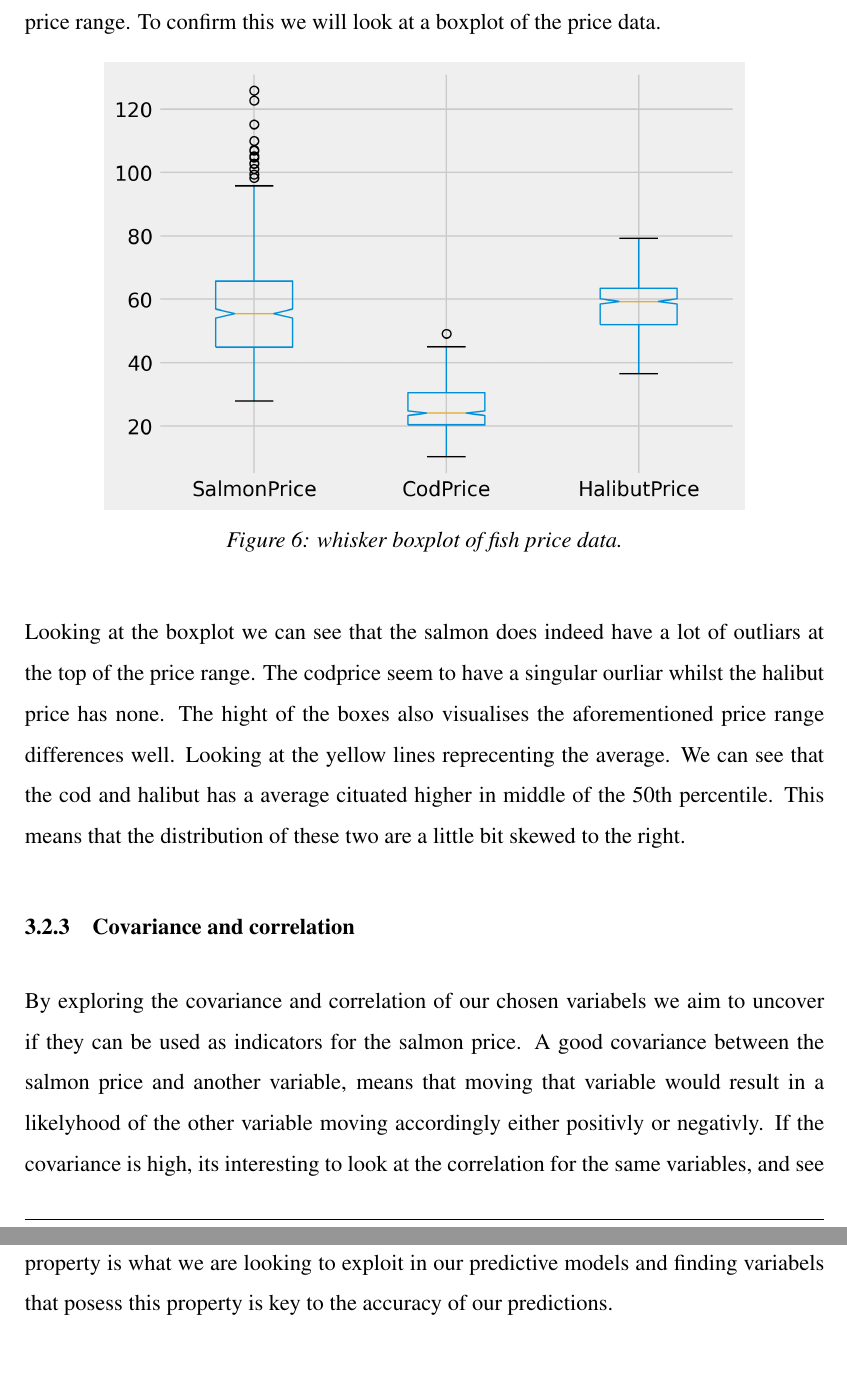
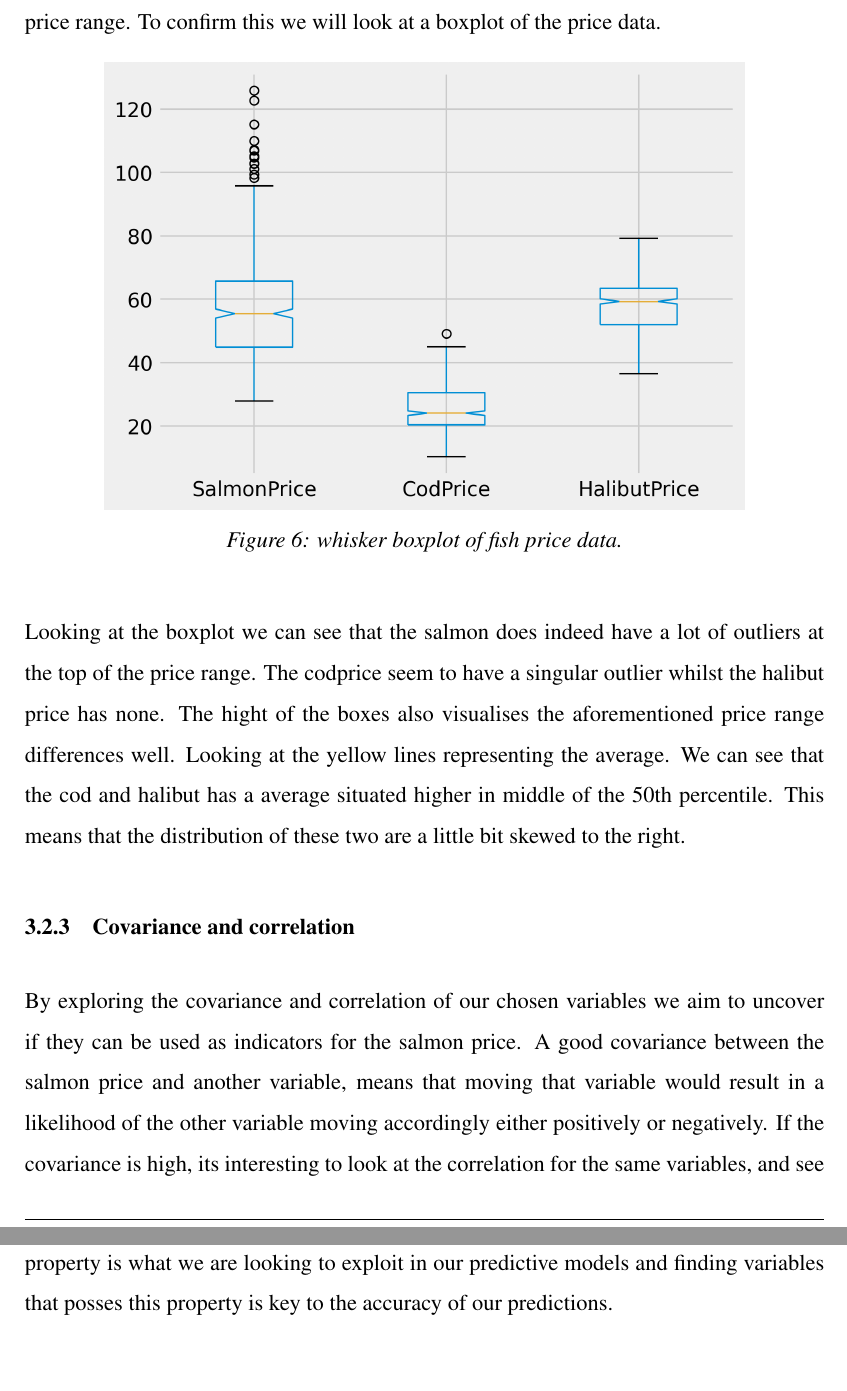
Before and after one commit to BachelorLaks/bachelor2023, a LaTeX document (main.tex, which reads Sections/Methodology.tex): two parts of pages 23 and 24 of 50, joined at a grey line, cut so that both start at the same text. Compiled offline with pdfLaTeX.

Commit message:
Word fixes

```diff
--- a/Sections/Methodology.tex
+++ b/Sections/Methodology.tex
@@ -62,10 +62,10 @@ Looking at this we can see that the halibut is very similar to the salmon in pri
     \caption[Whisker boxplot of fish price data]{whisker boxplot of fish price data.}\label{fig:Whisker boxplot}
 \end{figure}
 
-Looking at the boxplot we can see that the salmon does indeed have a lot of outliars at the top of the price range. The codprice seem to have a singular ourliar whilst the halibut price has none. The hight of the boxes also visualises the aforementioned price range differences well. Looking at the yellow lines reprecenting the average. We can see that the cod and halibut has a average cituated higher in middle of the 50th percentile. This means that the distribution of these two are a  little bit skewed to the right.
+Looking at the boxplot we can see that the salmon does indeed have a lot of outliers at the top of the price range. The codprice seem to have a singular outlier whilst the halibut price has none. The hight of the boxes also visualises the aforementioned price range differences well. Looking at the yellow lines representing the average. We can see that the cod and halibut has a average situated higher in middle of the 50th percentile. This means that the distribution of these two are a  little bit skewed to the right.
 
 \subsubsection{Covariance and correlation}\label{covariance and correlation}
-By exploring the covariance and correlation of our chosen variabels we aim to uncover if they can be used as indicators for the salmon price. A good covariance between the salmon price and another variable, means that moving that variable would result in a likelyhood of the other variable moving accordingly either positivly or negativly. If the covariance is high, its interesting to look at the correlation for the same variables, and see if we expect to see a change in the same direction for the corresponding variable. This property is what we are looking to exploit in our predictive models and finding variabels that posess this property is key to the accuracy of our predictions.
+By exploring the covariance and correlation of our chosen variables we aim to uncover if they can be used as indicators for the salmon price. A good covariance between the salmon price and another variable, means that moving that variable would result in a likelihood of the other variable moving accordingly either positively or negatively. If the covariance is high, its interesting to look at the correlation for the same variables, and see if we expect to see a change in the same direction for the corresponding variable. This property is what we are looking to exploit in our predictive models and finding variables that posses this property is key to the accuracy of our predictions.
 \newpage
 \begin{figure}[H]
     \centering
```
